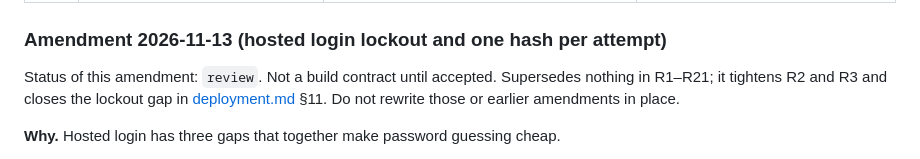
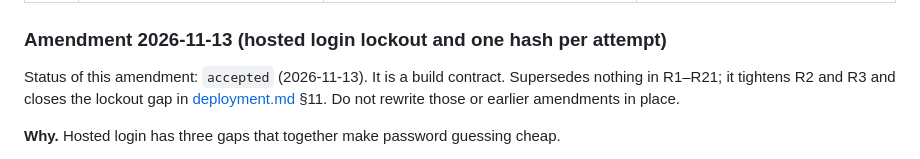
Before and after one commit to louis297/MyWealthV2, a Markdown page: docs/features/identity-auth.md, the part around the change. GitHub-like rendering.

Commit message:
Accept the hosted login lockout amendment to identity-auth
Co-Authored-By: Claude Opus 5.5 <noreply@anthropic.com>

```diff
--- a/docs/features/identity-auth.md
+++ b/docs/features/identity-auth.md
@@ -544,7 +544,7 @@ Today's code: IdentityHost registers the user store with `AddIdentityCore` and a
 
 ### Amendment 2026-11-13 (hosted login lockout and one hash per attempt)
 
-Status of this amendment: `review`. Not a build contract until accepted. Supersedes nothing in R1–R21; it tightens R2 and R3 and closes the lockout gap in [deployment.md](../deployment.md) §11. Do not rewrite those or earlier amendments in place.
+Status of this amendment: `accepted` (2026-11-13). It is a build contract. Supersedes nothing in R1–R21; it tightens R2 and R3 and closes the lockout gap in [deployment.md](../deployment.md) §11. Do not rewrite those or earlier amendments in place.
 
 **Why.** Hosted login has three gaps that together make password guessing cheap.
 
```
